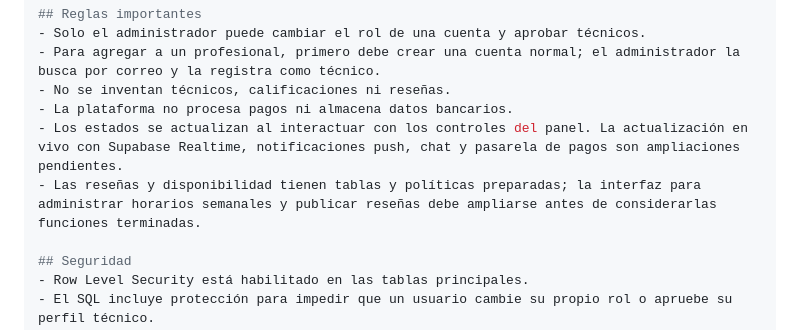
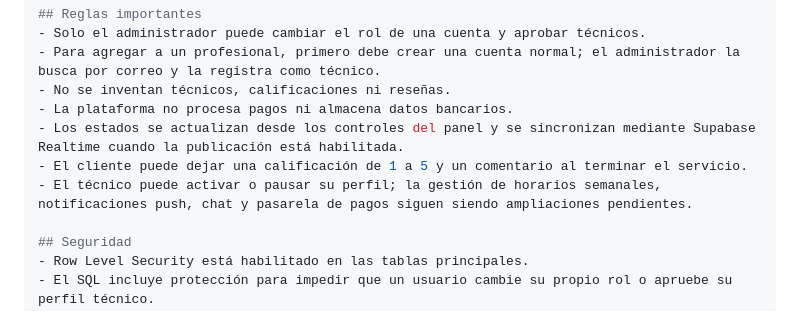
Before and after one commit to i2512546-maker/RapiJob, a Markdown page: README.md, the part around the change. GitHub-like rendering.

Commit message:
Clarify implemented reviews and realtime request updates

```diff
--- a/README.md
+++ b/README.md
@@ -79,8 +79,9 @@ Abre `http://localhost:10000`.
 - Para agregar a un profesional, primero debe crear una cuenta normal; el administrador la busca por correo y la registra como técnico.
 - No se inventan técnicos, calificaciones ni reseñas.
 - La plataforma no procesa pagos ni almacena datos bancarios.
-- Los estados se actualizan al interactuar con los controles del panel. La actualización en vivo con Supabase Realtime, notificaciones push, chat y pasarela de pagos son ampliaciones pendientes.
-- Las reseñas y disponibilidad tienen tablas y políticas preparadas; la interfaz para administrar horarios semanales y publicar reseñas debe ampliarse antes de considerarlas funciones terminadas.
+- Los estados se actualizan desde los controles del panel y se sincronizan mediante Supabase Realtime cuando la publicación está habilitada.
+- El cliente puede dejar una calificación de 1 a 5 y un comentario al terminar el servicio.
+- El técnico puede activar o pausar su perfil; la gestión de horarios semanales, notificaciones push, chat y pasarela de pagos siguen siendo ampliaciones pendientes.
 
 ## Seguridad
 - Row Level Security está habilitado en las tablas principales.
```
